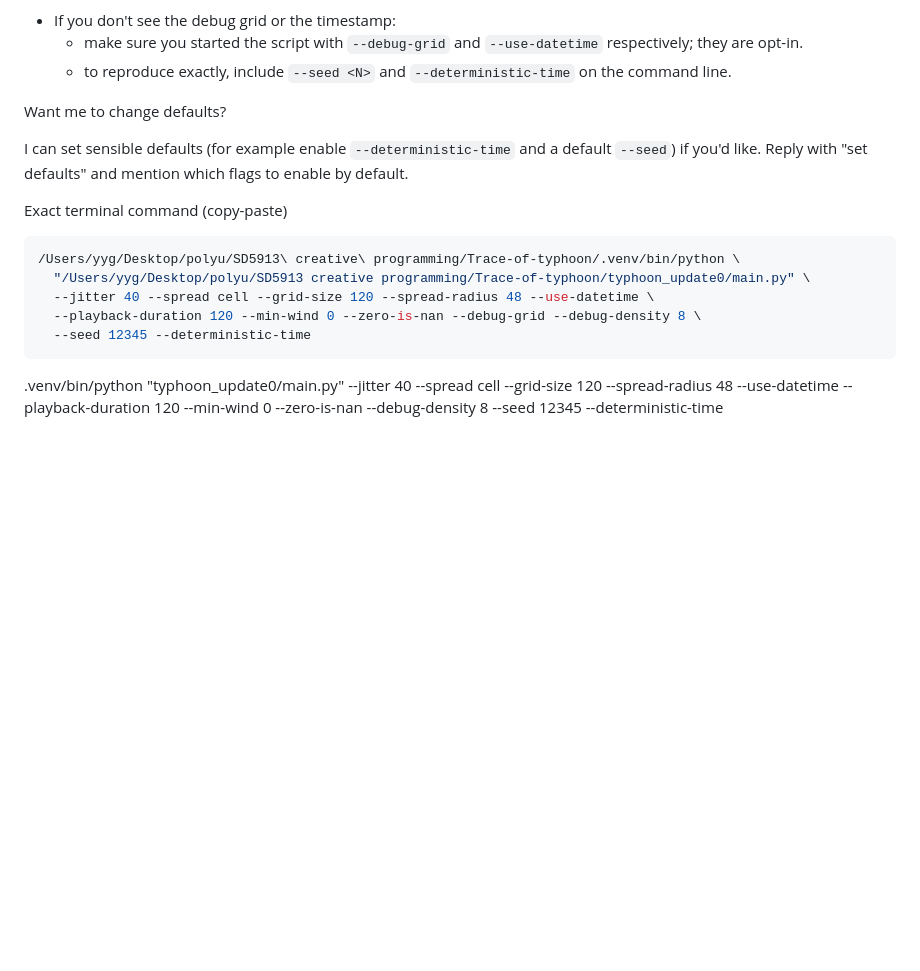
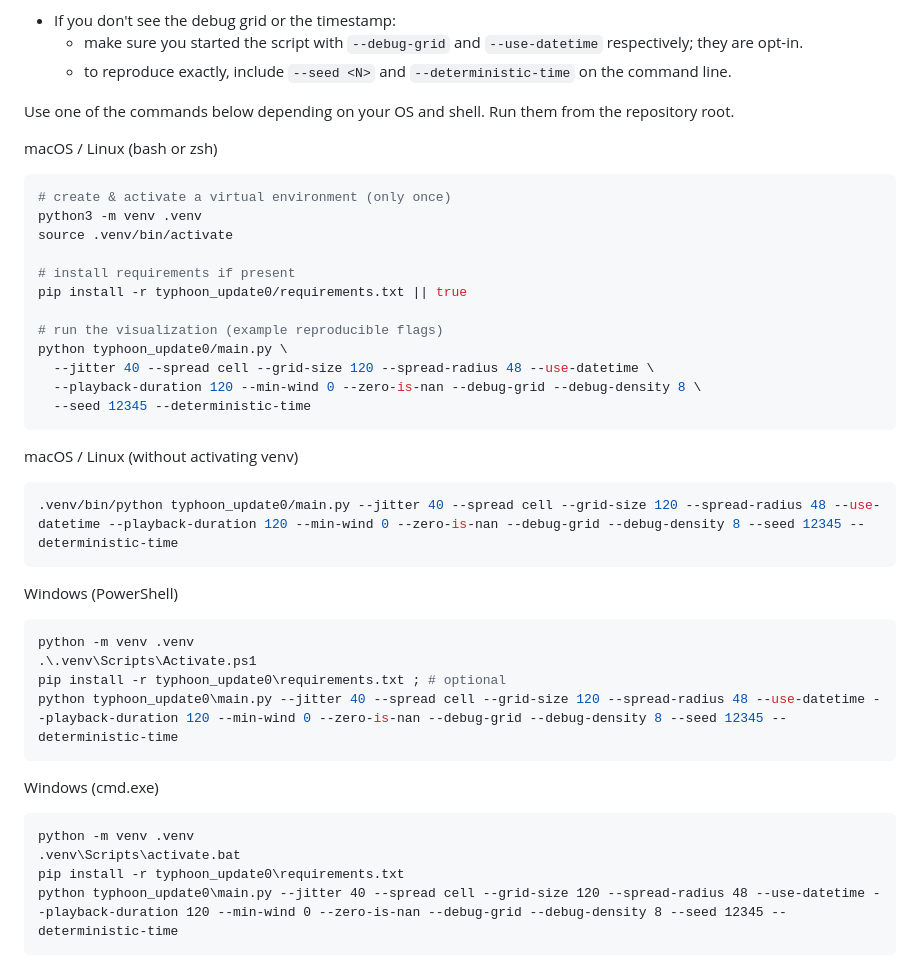
Before and after one commit to yy58/Trace-of-typhoon, a Markdown page: typhoon_update0/README.md, the part around the change. GitHub-like rendering; blank space fills up the shorter version.

Commit message:
doc: add cross-platform run instructions for typhoon_update0; add typhoon_wind_viz package files

````diff
--- a/typhoon_update0/README.md
+++ b/typhoon_update0/README.md
@@ -63,17 +63,47 @@ Troubleshooting
   - make sure you started the script with `--debug-grid` and `--use-datetime` respectively; they are opt-in.
   - to reproduce exactly, include `--seed <N>` and `--deterministic-time` on the command line.
 
-Want me to change defaults?
 
-I can set sensible defaults (for example enable `--deterministic-time` and a default `--seed`) if you'd like. Reply with "set defaults" and mention which flags to enable by default.
 
-Exact terminal command (copy-paste)
+Use one of the commands below depending on your OS and shell. Run them from the repository root.
+
+macOS / Linux (bash or zsh)
 
 ```bash
-/Users/yyg/Desktop/polyu/SD5913\ creative\ programming/Trace-of-typhoon/.venv/bin/python \
-  "/Users/yyg/Desktop/polyu/SD5913 creative programming/Trace-of-typhoon/typhoon_update0/main.py" \
+# create & activate a virtual environment (only once)
+python3 -m venv .venv
+source .venv/bin/activate
+
+# install requirements if present
+pip install -r typhoon_update0/requirements.txt || true
+
+# run the visualization (example reproducible flags)
+python typhoon_update0/main.py \
   --jitter 40 --spread cell --grid-size 120 --spread-radius 48 --use-datetime \
   --playback-duration 120 --min-wind 0 --zero-is-nan --debug-grid --debug-density 8 \
   --seed 12345 --deterministic-time
 ```
-.venv/bin/python "typhoon_update0/main.py" --jitter 40 --spread cell --grid-size 120 --spread-radius 48 --use-datetime --playback-duration 120 --min-wind 0 --zero-is-nan  --debug-density 8 --seed 12345 --deterministic-time
+
+macOS / Linux (without activating venv)
+
+```bash
+.venv/bin/python typhoon_update0/main.py --jitter 40 --spread cell --grid-size 120 --spread-radius 48 --use-datetime --playback-duration 120 --min-wind 0 --zero-is-nan --debug-grid --debug-density 8 --seed 12345 --deterministic-time
+```
+
+Windows (PowerShell)
+
+```powershell
+python -m venv .venv
+.\.venv\Scripts\Activate.ps1
+pip install -r typhoon_update0\requirements.txt ; # optional
+python typhoon_update0\main.py --jitter 40 --spread cell --grid-size 120 --spread-radius 48 --use-datetime --playback-duration 120 --min-wind 0 --zero-is-nan --debug-grid --debug-density 8 --seed 12345 --deterministic-time
+```
+
+Windows (cmd.exe)
+
+```cmd
+python -m venv .venv
+.venv\Scripts\activate.bat
+pip install -r typhoon_update0\requirements.txt
+python typhoon_update0\main.py --jitter 40 --spread cell --grid-size 120 --spread-radius 48 --use-datetime --playback-duration 120 --min-wind 0 --zero-is-nan --debug-grid --debug-density 8 --seed 12345 --deterministic-time
+```
````
